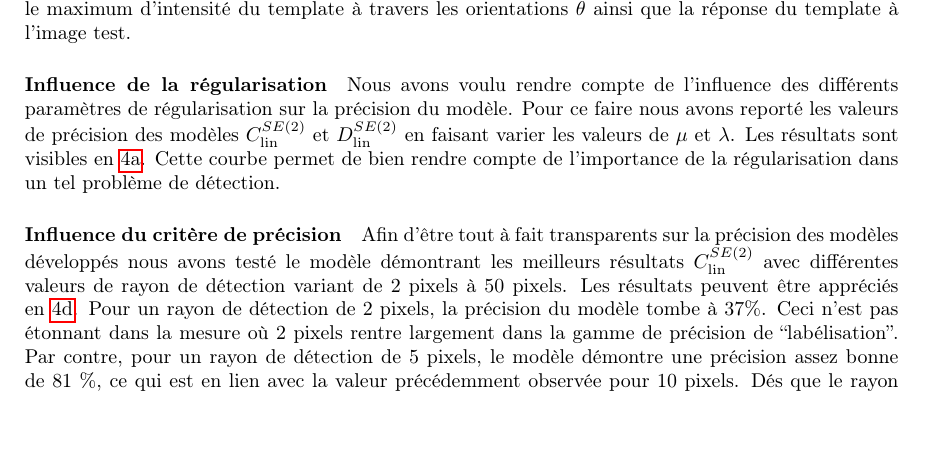
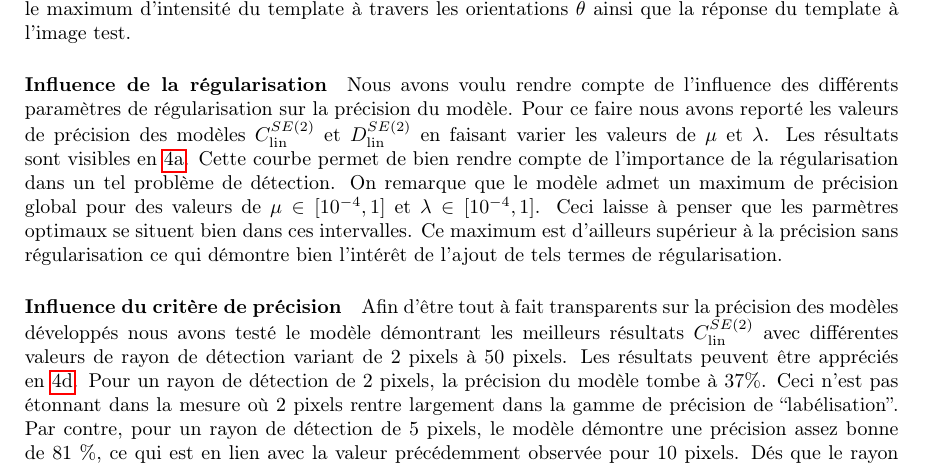
Before and after one commit to pierreglaser/templatematching-mva, a LaTeX document (report/main.tex): part of page 8 of 10, cut so that both start at the same text, the shorter picture padded with empty space. Compiled offline with pdfLaTeX.

Commit message:
last review

```diff
--- a/report/main.tex
+++ b/report/main.tex
@@ -759,7 +759,9 @@ cas considérés sur la seconde ligne (b) le maximum d'intensité du template à
 Nous avons voulu rendre compte de l'influence des différents paramètres de régularisation sur la précision du modèle.
 Pour ce faire nous avons reporté les valeurs de précision des modèles $C_{\text{lin}}^{SE(2)}$ et $D_{\text{lin}}^{SE(2)}$
 en faisant varier les valeurs de $\mu$ et $\lambda$. Les résultats sont visibles en \ref{fig:param}. Cette courbe permet de bien rendre
-compte de l'importance de la régularisation dans un tel problème de détection.
+compte de l'importance de la régularisation dans un tel problème de détection. On remarque que le modèle admet un maximum de
+précision global pour des valeurs de $\mu \in [10^{-4}, 1]$ et $\lambda \in [10^{-4}, 1]$. Ceci laisse à penser que les parmètres optimaux se situent bien
+dans ces intervalles. Ce maximum est d'ailleurs supérieur à la précision sans régularisation ce qui démontre bien l'intérêt de l'ajout de tels termes de régularisation.
 
 \paragraph{Influence du critère de précision}
 Afin d'être tout à fait transparents sur la précision des modèles développés nous avons testé le modèle démontrant les meilleurs
```
